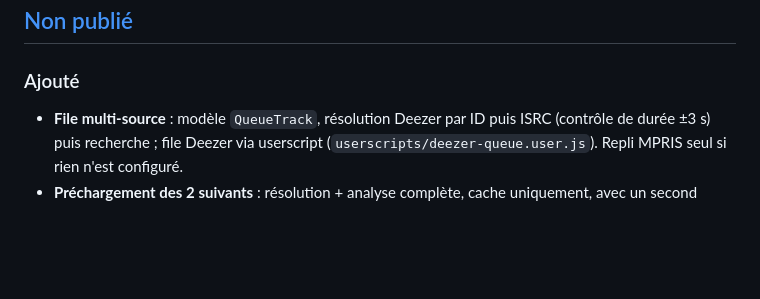
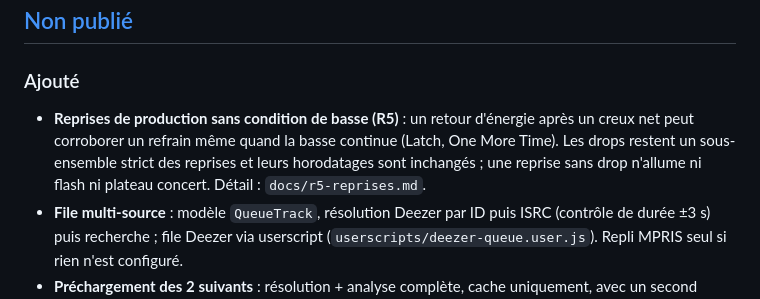
Before and after one commit to MattiaPARRINELLO/night-light-v2, a Markdown page: CHANGELOG.md, the part around the change. Rendered like a GitHub page; blank space fills up the shorter version.

Commit message:
docs(r5): diagnostic, refrains avant/après et non-régression

```diff
--- a/CHANGELOG.md
+++ b/CHANGELOG.md
@@ -8,6 +8,11 @@ projet adhère à [SemVer](https://semver.org/lang/fr/).
 
 ### Ajouté
 
+- **Reprises de production sans condition de basse (R5)** : un retour d'énergie
+  après un creux net peut corroborer un refrain même quand la basse continue
+  (Latch, One More Time). Les drops restent un sous-ensemble strict des
+  reprises et leurs horodatages sont inchangés ; une reprise sans drop
+  n'allume ni flash ni plateau concert. Détail : `docs/r5-reprises.md`.
 - **File multi-source** : modèle `QueueTrack`, résolution Deezer par ID puis
   ISRC (contrôle de durée ±3 s) puis recherche ; file Deezer via userscript
   (`userscripts/deezer-queue.user.js`). Repli MPRIS seul si rien n'est configuré.
```
Also changed, not shown: docs/r5-reprises.md (added, +246 -0 lines).
